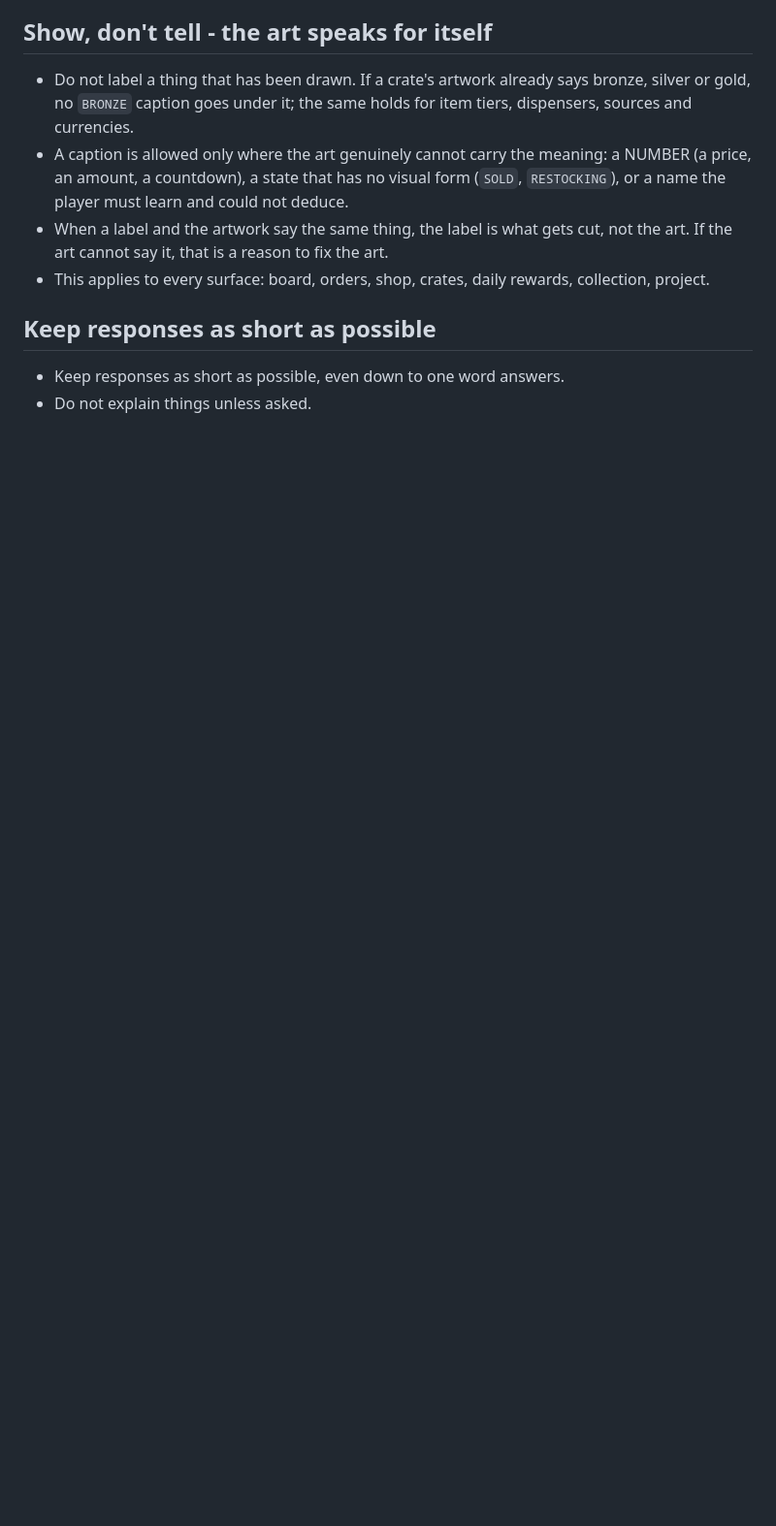
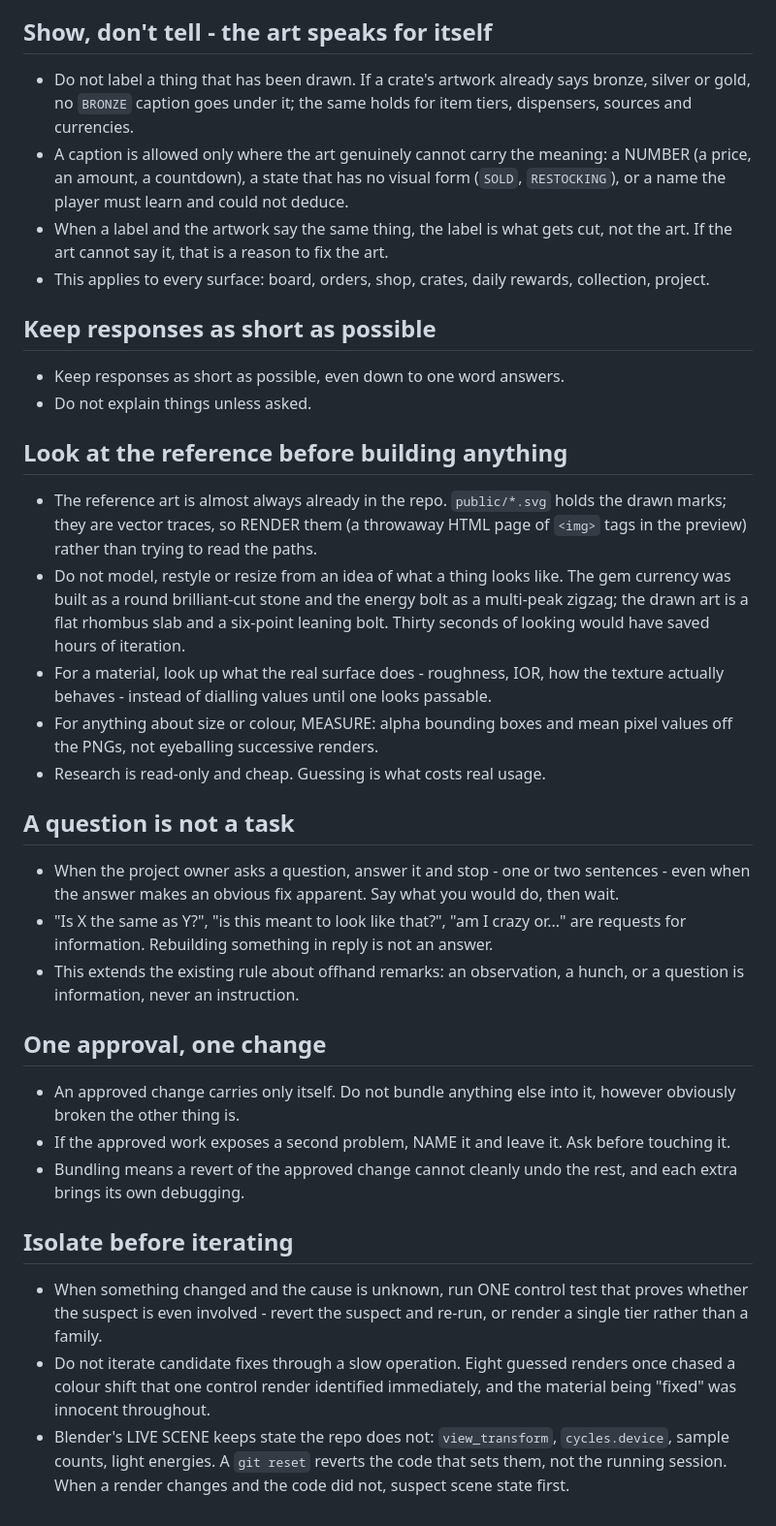
Before and after one commit to Genostyx/merge-legacy, a Markdown page: AGENTS.md, the part around the change. Shown at 97% size. GitHub-like rendering; blank space fills up the shorter version.

```diff
--- a/AGENTS.md
+++ b/AGENTS.md
@@ -41,3 +41,51 @@ This rule applies to Codex, Claude, and any other coding agent working in this p
 
 - Keep responses as short as possible, even down to one word answers.
 - Do not explain things unless asked.
+
+## Look at the reference before building anything
+
+- The reference art is almost always already in the repo. `public/*.svg` holds
+  the drawn marks; they are vector traces, so RENDER them (a throwaway HTML
+  page of `<img>` tags in the preview) rather than trying to read the paths.
+- Do not model, restyle or resize from an idea of what a thing looks like. The
+  gem currency was built as a round brilliant-cut stone and the energy bolt as
+  a multi-peak zigzag; the drawn art is a flat rhombus slab and a six-point
+  leaning bolt. Thirty seconds of looking would have saved hours of iteration.
+- For a material, look up what the real surface does - roughness, IOR, how the
+  texture actually behaves - instead of dialling values until one looks
+  passable.
+- For anything about size or colour, MEASURE: alpha bounding boxes and mean
+  pixel values off the PNGs, not eyeballing successive renders.
+- Research is read-only and cheap. Guessing is what costs real usage.
+
+## A question is not a task
+
+- When the project owner asks a question, answer it and stop - one or two
+  sentences - even when the answer makes an obvious fix apparent. Say what you
+  would do, then wait.
+- "Is X the same as Y?", "is this meant to look like that?", "am I crazy or..."
+  are requests for information. Rebuilding something in reply is not an answer.
+- This extends the existing rule about offhand remarks: an observation, a
+  hunch, or a question is information, never an instruction.
+
+## One approval, one change
+
+- An approved change carries only itself. Do not bundle anything else into it,
+  however obviously broken the other thing is.
+- If the approved work exposes a second problem, NAME it and leave it. Ask
+  before touching it.
+- Bundling means a revert of the approved change cannot cleanly undo the rest,
+  and each extra brings its own debugging.
+
+## Isolate before iterating
+
+- When something changed and the cause is unknown, run ONE control test that
+  proves whether the suspect is even involved - revert the suspect and re-run,
+  or render a single tier rather than a family.
+- Do not iterate candidate fixes through a slow operation. Eight guessed
+  renders once chased a colour shift that one control render identified
+  immediately, and the material being "fixed" was innocent throughout.
+- Blender's LIVE SCENE keeps state the repo does not: `view_transform`,
+  `cycles.device`, sample counts, light energies. A `git reset` reverts the
+  code that sets them, not the running session. When a render changes and the
+  code did not, suspect scene state first.
```
Also changed, not shown: CLAUDE.md (+48 -0 lines).
